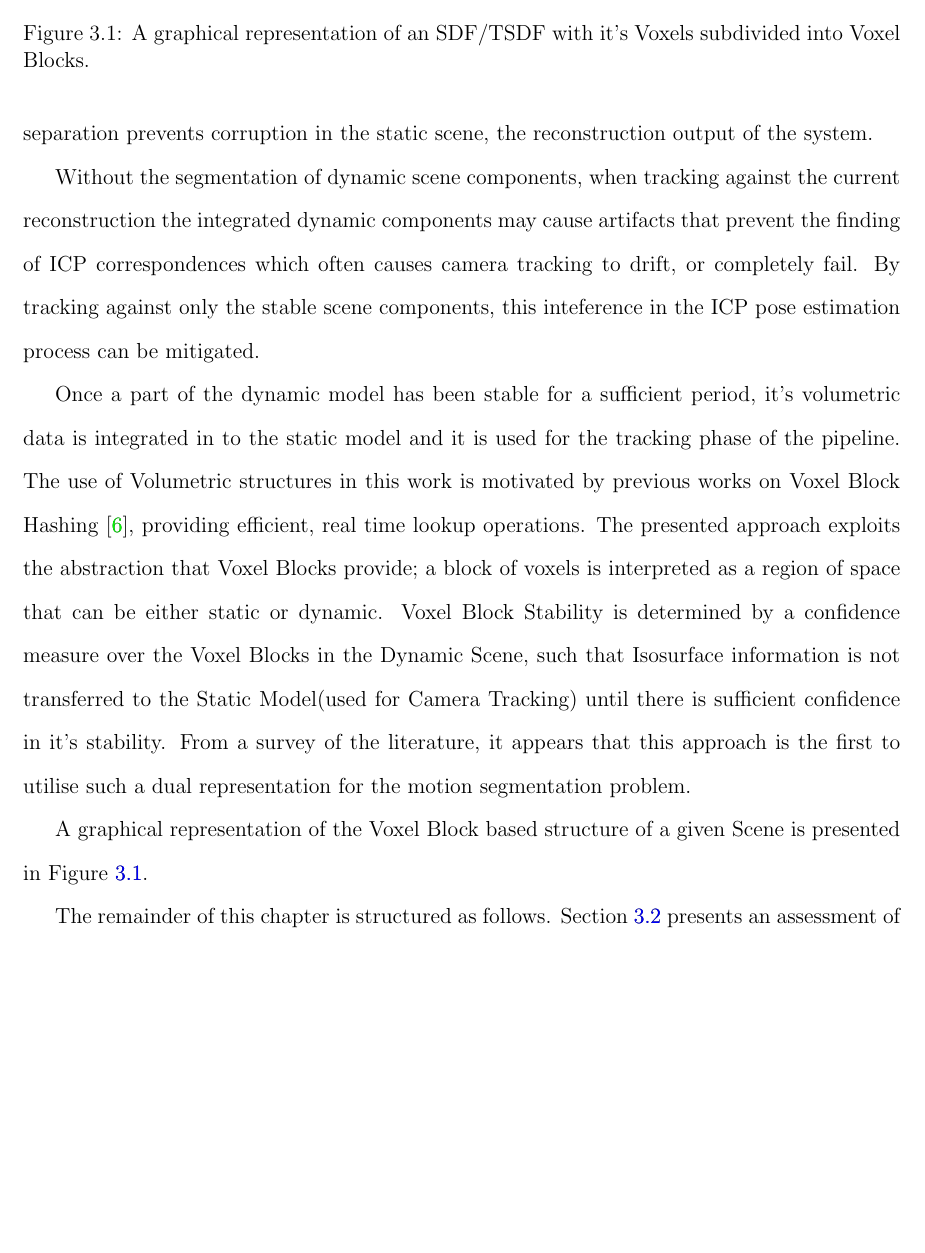
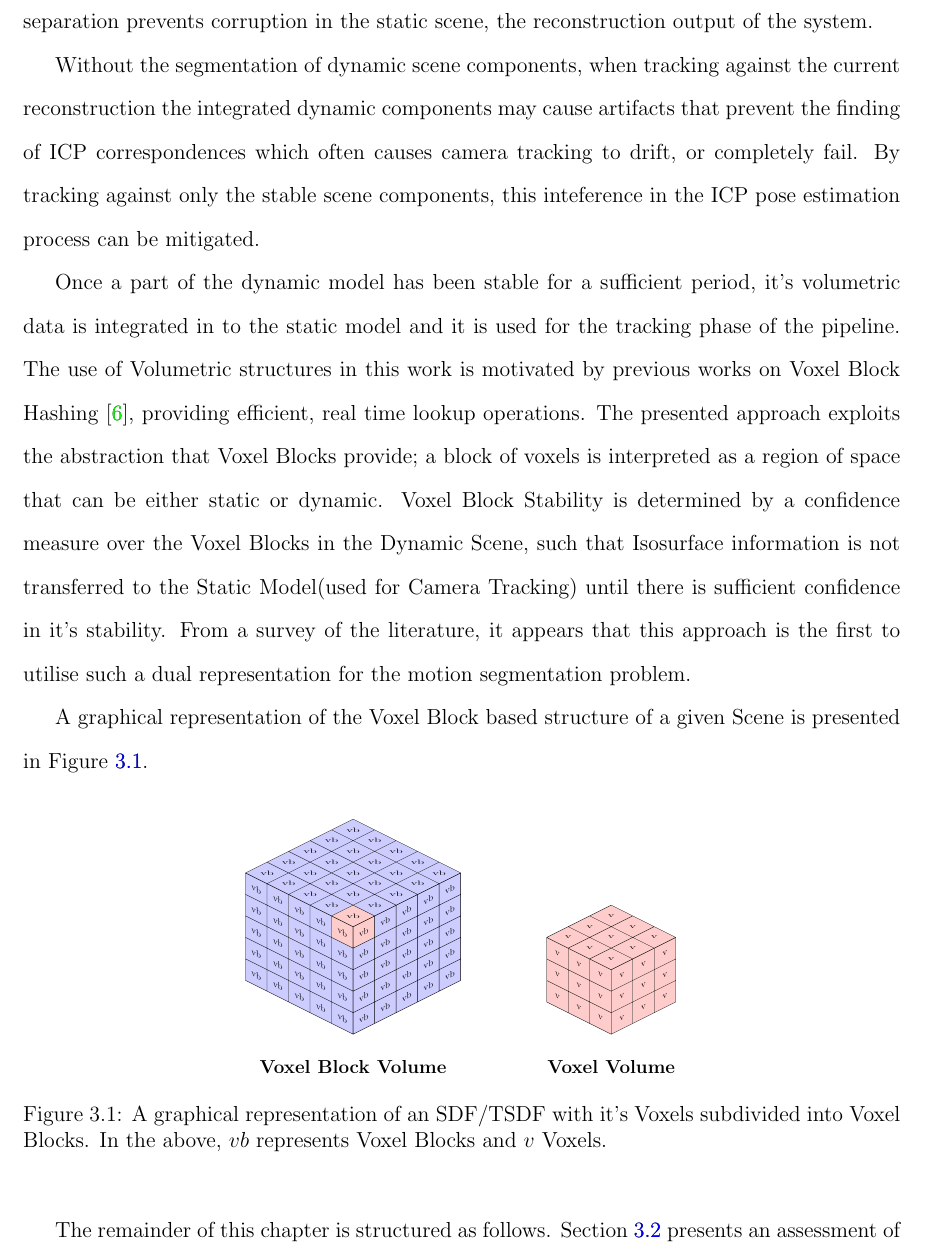
Before and after one commit to JackHunt/Thesis, a LaTeX thesis (thesis.tex, which reads chapters/motion_segmentation.tex): part of page 23 of 63, cut so that both start at the same text, the shorter picture padded with empty space. Compiled offline with pdfLaTeX.

Commit message:
Added VBA diagram

```diff
--- a/chapters/motion_segmentation.tex
+++ b/chapters/motion_segmentation.tex
@@ -51,43 +51,56 @@ utilise such a dual representation for the motion segmentation problem.
 A graphical representation of the Voxel Block based structure of a given Scene
 is presented in Figure \ref{fig:voxel_blocks}.
 % Based on http://www.texample.net/tikz/examples/sudoku-3d-cube/.
-\begin{figure}
+\begin{figure}[h]
   \centering
   \label{fig:voxel_blocks}
-  \resizebox {0.4\linewidth}{!}{
+  \resizebox {0.5\linewidth}{!}{
     \begin{tikzpicture}[every node/.style={minimum size=1cm},on grid]
       %%%%%%%%%%%%%%%%%%%%%%%%%%%%%%%%%%%%%%%%%%%%%%%%%%%%%%%%%%%%%%%%%%%%%%%%%%
       %%% BEGIN: BIG GRID.
       %%%%%%%%%%%%%%%%%%%%%%%%%%%%%%%%%%%%%%%%%%%%%%%%%%%%%%%%%%%%%%%%%%%%%%%%%%
       % Left face nodes.
       \begin{scope}[every node/.append style={yslant=-0.5},yslant=-0.5]
-        \foreach \i in {0,...,2}{
-          \foreach \j in {0,...,2}{
-            \node at (\i+0.5, \j+0.5) {v};
+        \foreach \i in {0,...,4}{
+          \foreach \j in {0,...,4}{
+            \ifthenelse{\i=4 \AND \j=4}{
+              \node[fill=red!20] at (\i+0.5, \j+0.5) {vb};
+            }{
+              \node[fill=blue!20] at (\i+0.5, \j+0.5) {vb};
+            }
           }
         }
-        \draw (0,0) grid (3,3);
+        \draw (0,0) grid (5,5);
       \end{scope}
 
       % Right face nodes.
       \begin{scope}[every node/.append style={yslant=0.5},yslant=0.5]
-        \foreach \i in {0,...,2}{
-          \foreach \j in {0,...,2}{
-            \node at (\i+3.5, -1*\j-0.5) {v};
+        \foreach \i in {0,...,4}{
+          \foreach \j in {0,...,4}{
+            \ifthenelse{\i=0 \AND \j=0}{
+              \node[fill=red!20] at (\i+5.5, -1*\j-0.5) {vb};
+            }{
+              \node[fill=blue!20] at (\i+5.5, -1*\j-0.5) {vb};
+            }
           }
         }
-        \draw(3, -3) grid (6, 0);
+        \draw(5, -5) grid (10, 0);
       \end{scope}
 
       % Top face nodes.
       \begin{scope}[every node/.append style={yslant=0.5,xslant=-1},yslant=0.5,xslant=-1]
-        \foreach \i in {0,...,2}{
-          \foreach \j in {2,...,0}{
-            \node at (\i+3.5, \j+0.5) {v};
+        \foreach \i in {0,...,4}{
+          \foreach \j in {4,...,0}{
+            \ifthenelse{\i=0 \AND \j=0}{
+              \node[fill=red!20] at (\i+5.5, \j+0.5) {\rotatebox{-45}{vb}};
+            }{
+              \node[fill=blue!20] at (\i+5.5, \j+0.5) {\rotatebox{-45}{vb}};
+            }
           }
         }
-        \draw (3,0) grid (6,3);
+        \draw (5,0) grid (10,5);
       \end{scope}
+      \node at (5,-4) {\huge \textbf{Voxel Block Volume}};
       %%%%%%%%%%%%%%%%%%%%%%%%%%%%%%%%%%%%%%%%%%%%%%%%%%%%%%%%%%%%%%%%%%%%%%%%%%
       %%% END: BIG GRID.
       %%%%%%%%%%%%%%%%%%%%%%%%%%%%%%%%%%%%%%%%%%%%%%%%%%%%%%%%%%%%%%%%%%%%%%%%%%
@@ -95,14 +108,45 @@ is presented in Figure \ref{fig:voxel_blocks}.
       %%%%%%%%%%%%%%%%%%%%%%%%%%%%%%%%%%%%%%%%%%%%%%%%%%%%%%%%%%%%%%%%%%%%%%%%%%
       %%% BEGIN: SMALL GRID.
       %%%%%%%%%%%%%%%%%%%%%%%%%%%%%%%%%%%%%%%%%%%%%%%%%%%%%%%%%%%%%%%%%%%%%%%%%%
+      \begin{scope}[shift={(14,-1)}]
+        % Left face nodes.
+        \begin{scope}[every node/.append style={yslant=-0.5},yslant=-0.5]
+          \foreach \i in {0,...,2}{
+            \foreach \j in {0,...,2}{
+              \node[fill=red!20] at (\i+0.5, \j+0.5) {v};
+            }
+          }
+          \draw (0,0) grid (3,3);
+        \end{scope}
 
+        % Right face nodes.
+        \begin{scope}[every node/.append style={yslant=0.5},yslant=0.5]
+          \foreach \i in {0,...,2}{
+            \foreach \j in {0,...,2}{
+              \node[fill=red!20] at (\i+3.5, -1*\j-0.5) {v};
+            }
+          }
+          \draw(3, -3) grid (6, 0);
+        \end{scope}
+
+        % Top face nodes.
+        \begin{scope}[every node/.append style={yslant=0.5,xslant=-1},yslant=0.5,xslant=-1]
+          \foreach \i in {0,...,2}{
+            \foreach \j in {2,...,0}{
+              \node[fill=red!20] at (\i+3.5, \j+0.5) {\rotatebox{-45}{v}};
+            }
+          }
+          \draw (3,0) grid (6,3);
+        \end{scope}
+        \node at (3,-3) {\huge \textbf{Voxel Volume}};
+      \end{scope}
       %%%%%%%%%%%%%%%%%%%%%%%%%%%%%%%%%%%%%%%%%%%%%%%%%%%%%%%%%%%%%%%%%%%%%%%%%%
       %%% END: SMALL GRID.
       %%%%%%%%%%%%%%%%%%%%%%%%%%%%%%%%%%%%%%%%%%%%%%%%%%%%%%%%%%%%%%%%%%%%%%%%%%
     \end{tikzpicture}
   }
   \caption{A graphical representation of an SDF/TSDF with it's Voxels subdivided
-  into Voxel Blocks.}
+  into Voxel Blocks. In the above, $vb$ represents Voxel Blocks and $v$ Voxels.}
 \end{figure}
 
 The remainder of this chapter is structured as follows.
```
